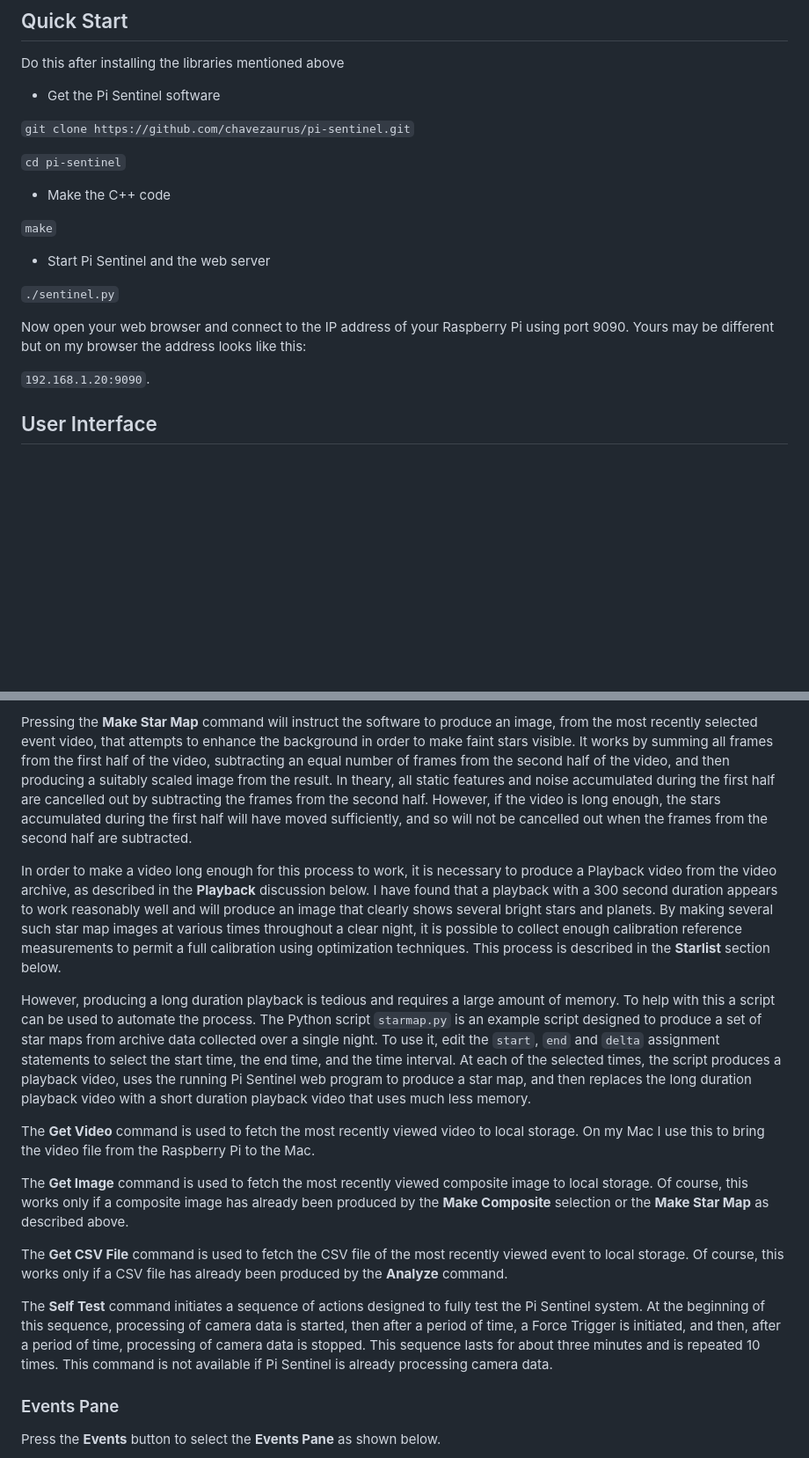
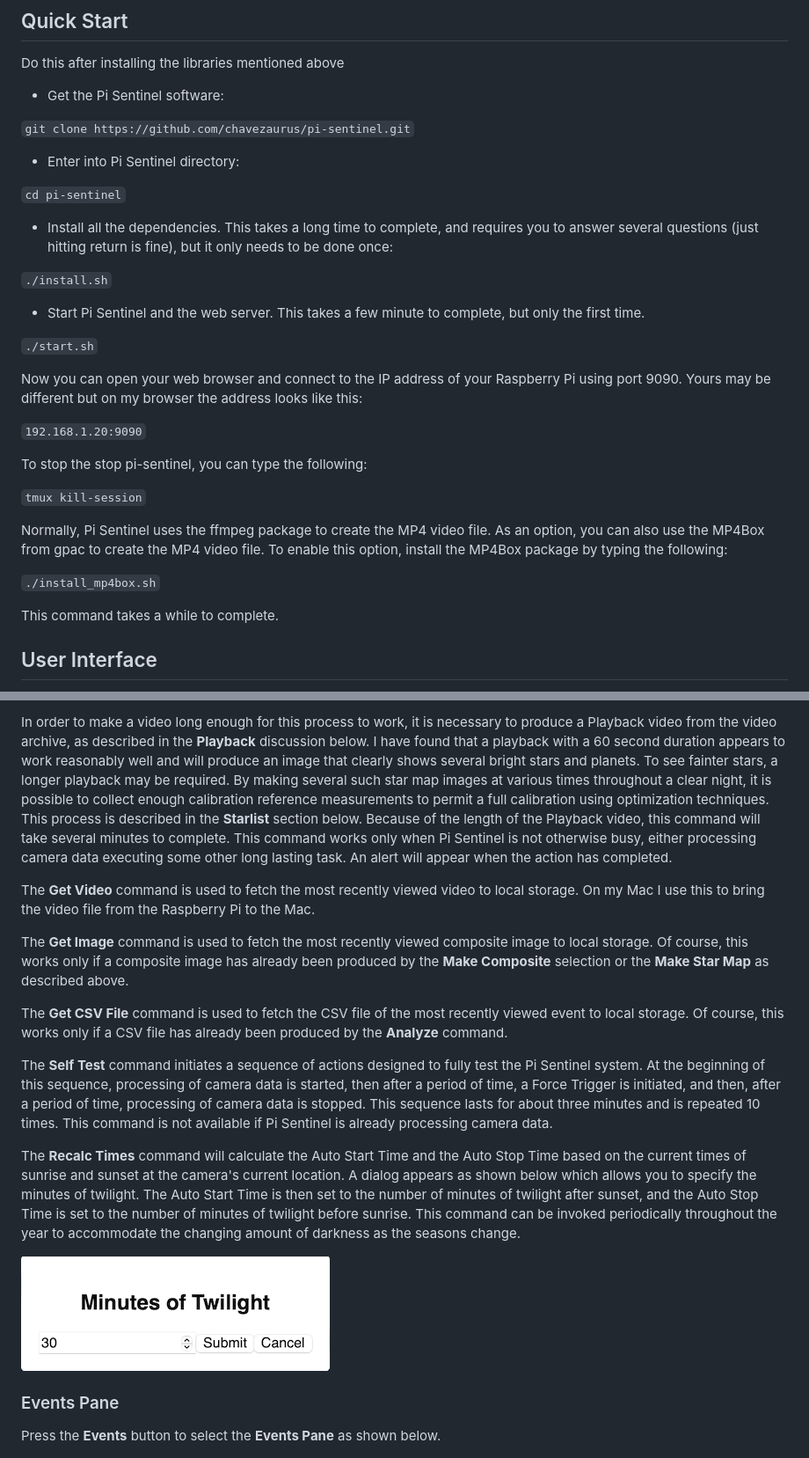
Before and after one commit to chavezaurus/pi-sentinel, a Markdown page: README.md, 2 parts joined by grey strips. Shown: that part at 88% size. GitHub-like rendering; pictures changed too: doc/PiSentinelTwilight.png (added); blank space fills up the shorter version.

````diff
--- a/README.md
+++ b/README.md
@@ -66,23 +38,35 @@ Note: The GPS Module should be kept several feet away from the hard drive and an
 
 Do this after installing the libraries mentioned above
 
-* Get the Pi Sentinel software
+* Get the Pi Sentinel software:
 
 `git clone https://github.com/chavezaurus/pi-sentinel.git`
 
+* Enter into Pi Sentinel directory:
+
 `cd pi-sentinel`
 
-* Make the C++ code
+* Install all the dependencies.  This takes a long time to complete, and requires you to answer several questions (just hitting return is fine), but it only needs to be done once:
 
-`make`
+`./install.sh`
 
-* Start Pi Sentinel and the web server
+* Start Pi Sentinel and the web server.  This takes a few minute to complete, but only the first time.
 
-`./sentinel.py`
+`./start.sh`
 
-Now open your web browser and connect to the IP address of your Raspberry Pi using port 9090.  Yours may be different but on my browser the address looks like this:
+Now you can open your web browser and connect to the IP address of your Raspberry Pi using port 9090.  Yours may be different but on my browser the address looks like this:
 
-```192.168.1.20:9090```.
+```192.168.1.20:9090```
+
+To stop the stop pi-sentinel, you can type the following:
+
+`tmux kill-session`
+
+Normally, Pi Sentinel uses the ffmpeg package to create the MP4 video file.  As an option, you can also use the MP4Box from gpac to create the MP4 video file.  To enable this option, install the MP4Box package by typing the following:
+
+`./install_mp4box.sh`
+
+This command takes a while to complete.
 
 ## User Interface
 
@@ -133,9 +117,5 @@ Very often the main source of noise will be the moon because of how bright it is
 
-Pressing the **Make Star Map** command will instruct the software to produce an image, from the most recently selected event video, that attempts to enhance the background in order to make faint stars visible.  It works by summing all frames from the first half of the video, subtracting an equal number of frames from the second half of the video, and then producing a suitably scaled image from the result.  In theary, all static features and noise accumulated during the first half are cancelled out by subtracting the frames from the second half.  However, if the video is long enough, the stars accumulated during the first half will have moved sufficiently, and so will not be cancelled out when the frames from the second half are subtracted.
-
-In order to make a video long enough for this process to work, it is necessary to produce a Playback video from the video archive, as described in the **Playback** discussion below.  I have found that a playback with a 300 second duration appears to work reasonably well and will produce an image that clearly shows several bright stars and planets.  By making several such star map images at various times throughout a clear night, it is possible to collect enough calibration reference measurements to permit a full calibration using optimization techniques.  This process is described in the **Starlist** section below.
-
-However, producing a long duration playback is tedious and requires a large amount of memory.  To help with this a script can be used to automate the process.  The Python script `starmap.py` is an example script designed to produce a set of star maps from archive data collected over a single night.  To use it, edit the `start`, `end` and `delta` assignment statements to select the start time, the end time, and the time interval.  At each of the selected times, the script produces a playback video, uses the running Pi Sentinel web program to produce a star map, and then replaces the long duration playback video with a short duration playback video that uses much less memory.
+In order to make a video long enough for this process to work, it is necessary to produce a Playback video from the video archive, as described in the **Playback** discussion below.  I have found that a playback with a 60 second duration appears to work reasonably well and will produce an image that clearly shows several bright stars and planets. To see fainter stars, a longer playback may be required.  By making several such star map images at various times throughout a clear night, it is possible to collect enough calibration reference measurements to permit a full calibration using optimization techniques.  This process is described in the **Starlist** section below.  Because of the length of the Playback video, this command will take several minutes to complete.  This command works only when Pi Sentinel is not otherwise busy, either processing camera data executing some other long lasting task. An alert will appear when the action has completed.
 
 The **Get Video** command is used to fetch the most recently viewed video to local storage.  On my Mac I use this to bring the video file from the Raspberry Pi to the Mac.
 
@@ -144,6 +124,10 @@ The **Get Image** command is used to fetch the most recently viewed composite im
 The **Get CSV File** command is used to fetch the CSV file of the most recently viewed event to local storage.  Of course, this works only if a CSV file has already been produced by the **Analyze** command.
 
 The **Self Test** command initiates a sequence of actions designed to fully test the Pi Sentinel system.  At the beginning of this sequence, processing of camera data is started, then after a period of time, a Force Trigger is initiated, and then, after a period of time, processing of camera data is stopped.  This sequence lasts for about three minutes and is repeated 10 times.  This command is not available if Pi Sentinel is already processing camera data.
+
+The **Recalc Times** command will calculate the Auto Start Time and the Auto Stop Time based on the current times of sunrise and sunset at the camera's current location.  A dialog appears as shown below which allows you to specify the minutes of twilight.  The Auto Start Time is then set to the number of minutes of twilight after sunset, and the Auto Stop Time is set to the number of minutes of twilight before sunrise. This command can be invoked periodically throughout the year to accommodate the changing amount of darkness as the seasons change.
+
+![Twilight Dialog](doc/PiSentinelTwilight.png)
 
 ### Events Pane
 
````
Also changed, not shown: other parts of README.md (+12 -40 lines), doc/PiSentinelControls2.png, doc/PiSentinelStarlist.png.
